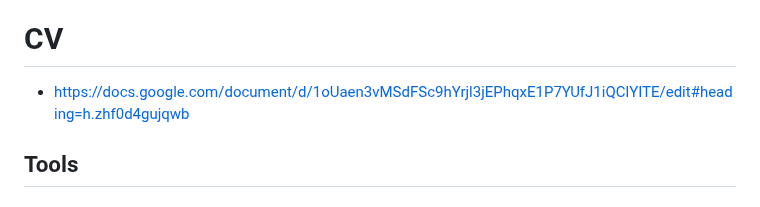
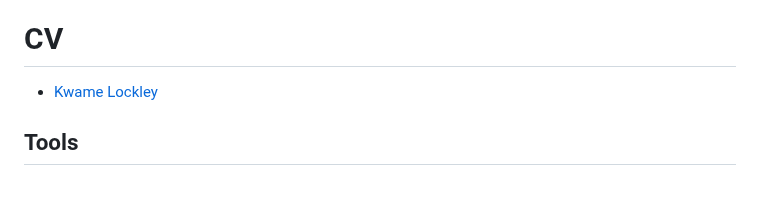
Before and after one commit to wolfBhuffn/Kwame_Lockley, a Markdown page: README.md, the part around the change. GitHub-like rendering.

```diff
--- a/README.md
+++ b/README.md
@@ -16,7 +16,7 @@ https://www.linkedin.com/in/kwame-lockley-tester/
 
 
 # CV
-- https://docs.google.com/document/d/1oUaen3vMSdFSc9hYrjl3jEPhqxE1P7YUfJ1iQClYITE/edit#heading=h.zhf0d4gujqwb
+- [Kwame Lockley]([url](https://docs.google.com/document/d/1oUaen3vMSdFSc9hYrjl3jEPhqxE1P7YUfJ1iQClYITE/edit#heading=h.zhf0d4gujqwb))
 
 ## Tools
 
```
